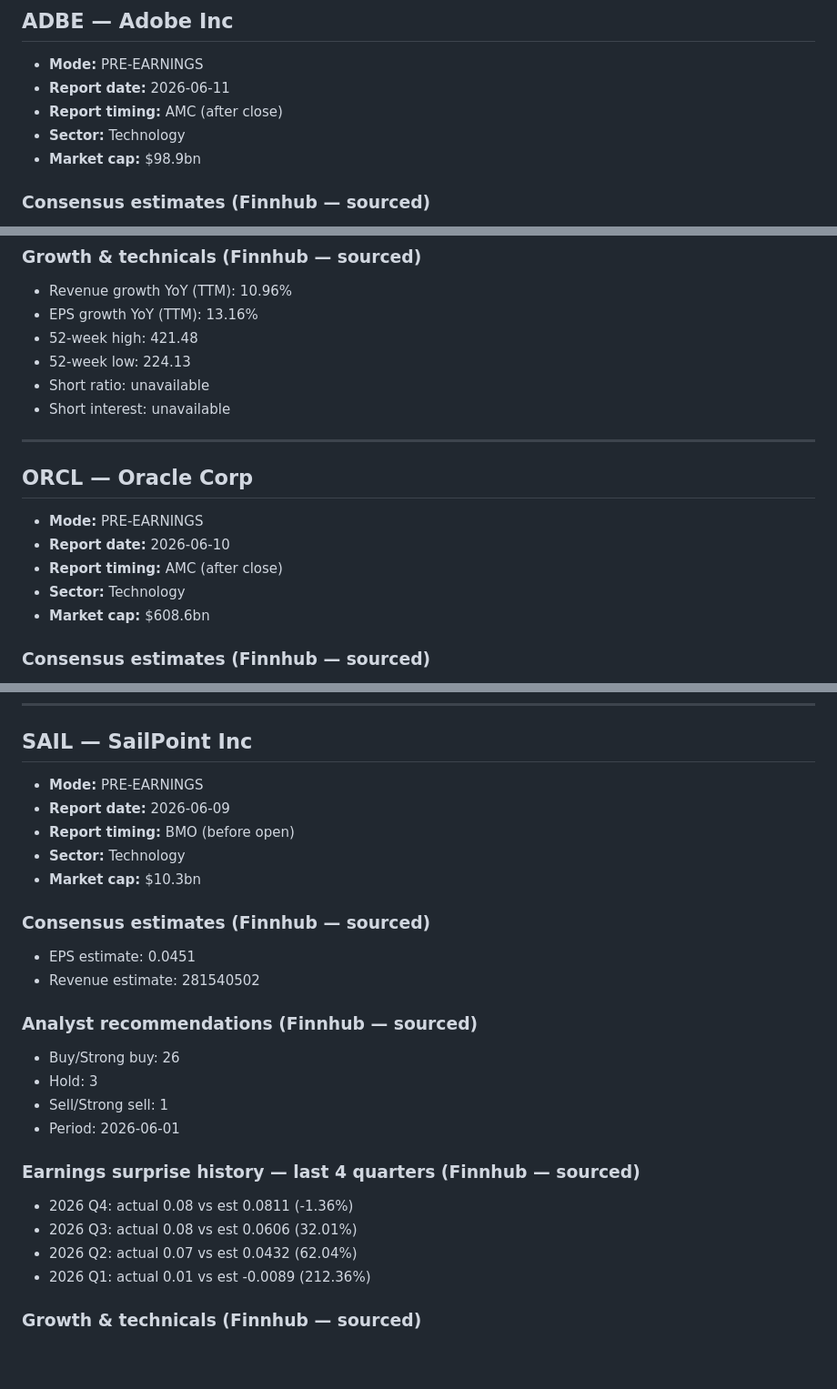
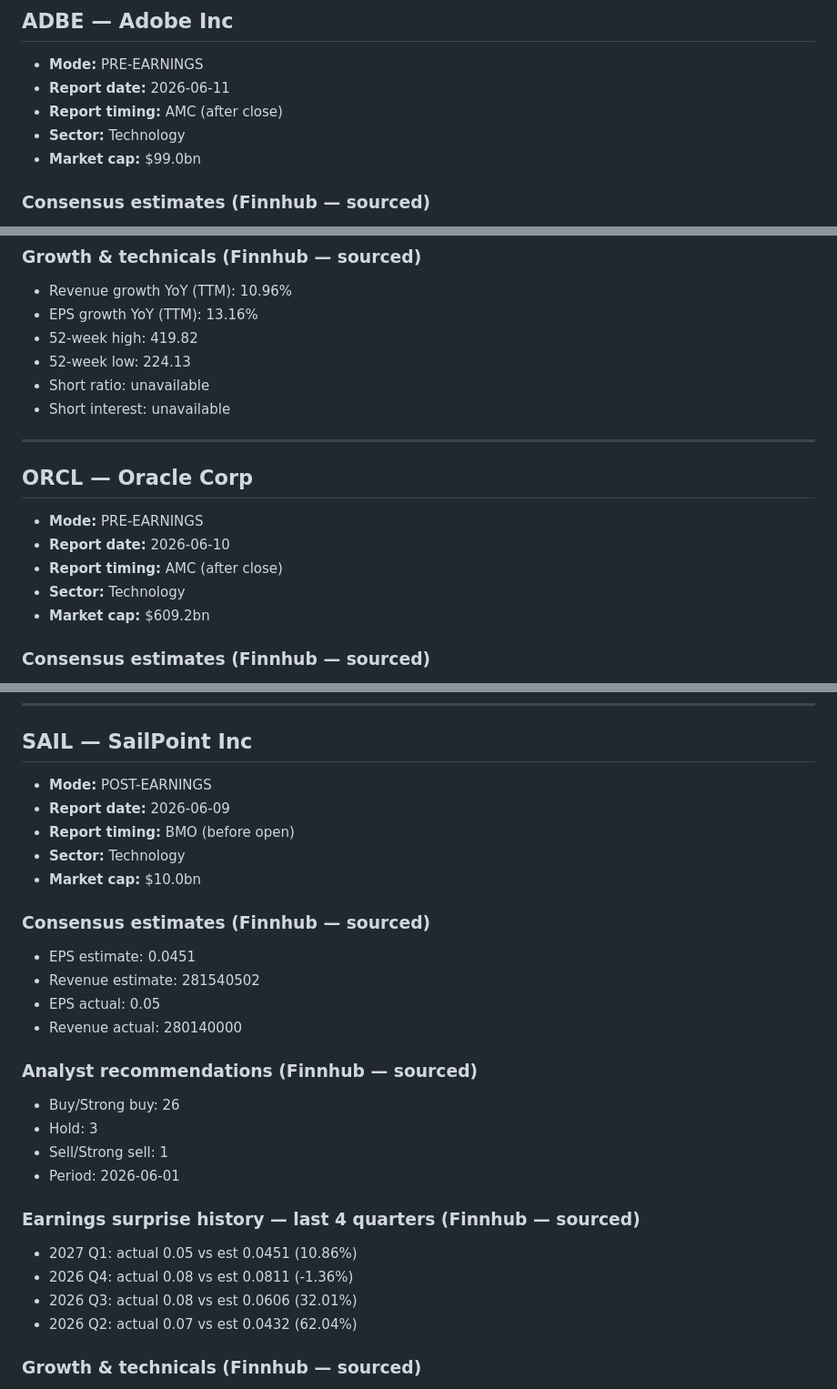
Before and after one commit to harryimposter/shark-tank, a Markdown page: earnings_data.md, 3 parts joined by grey strips. Shown at 91% size. Rendered like a GitHub page; blank space fills up the shorter version.

Commit message:
chore: update earnings data 2026-06-09

```diff
--- a/earnings_data.md
+++ b/earnings_data.md
@@ -10,7 +10,7 @@ Source: Finnhub.io
 - **Report date:** 2026-06-11
 - **Report timing:** AMC (after close)
 - **Sector:** Technology
-- **Market cap:** $98.9bn
+- **Market cap:** $99.0bn
 
 ### Consensus estimates (Finnhub — sourced)
 - EPS estimate:     5.9385
@@ -31,7 +31,7 @@ Source: Finnhub.io
 ### Growth & technicals (Finnhub — sourced)
 - Revenue growth YoY (TTM): 10.96%
 - EPS growth YoY (TTM):     13.16%
-- 52-week high:             421.48
+- 52-week high:             419.82
 - 52-week low:              224.13
 - Short ratio:              unavailable
 - Short interest:           unavailable
@@ -43,7 +43,7 @@ Source: Finnhub.io
 - **Report date:** 2026-06-10
 - **Report timing:** AMC (after close)
 - **Sector:** Technology
-- **Market cap:** $608.6bn
+- **Market cap:** $609.2bn
 
 ### Consensus estimates (Finnhub — sourced)
 - EPS estimate:     2.0011
@@ -72,15 +72,17 @@ Source: Finnhub.io
 ---
 
 ## SAIL — SailPoint Inc
-- **Mode:** PRE-EARNINGS
+- **Mode:** POST-EARNINGS
 - **Report date:** 2026-06-09
 - **Report timing:** BMO (before open)
 - **Sector:** Technology
-- **Market cap:** $10.3bn
+- **Market cap:** $10.0bn
 
 ### Consensus estimates (Finnhub — sourced)
 - EPS estimate:     0.0451
 - Revenue estimate: 281540502
+- EPS actual:      0.05
+- Revenue actual:  280140000
 
 ### Analyst recommendations (Finnhub — sourced)
 - Buy/Strong buy: 26
@@ -89,10 +91,10 @@ Source: Finnhub.io
 - Period:         2026-06-01
 
 ### Earnings surprise history — last 4 quarters (Finnhub — sourced)
+- 2027 Q1: actual 0.05 vs est 0.0451 (10.86%)
 - 2026 Q4: actual 0.08 vs est 0.0811 (-1.36%)
 - 2026 Q3: actual 0.08 vs est 0.0606 (32.01%)
 - 2026 Q2: actual 0.07 vs est 0.0432 (62.04%)
-- 2026 Q1: actual 0.01 vs est -0.0089 (212.36%)
 
 ### Growth & technicals (Finnhub — sourced)
 - Revenue growth YoY (TTM): 24.35%
```
Also changed, not shown: other parts of earnings_data.md (+3 -3 lines).
